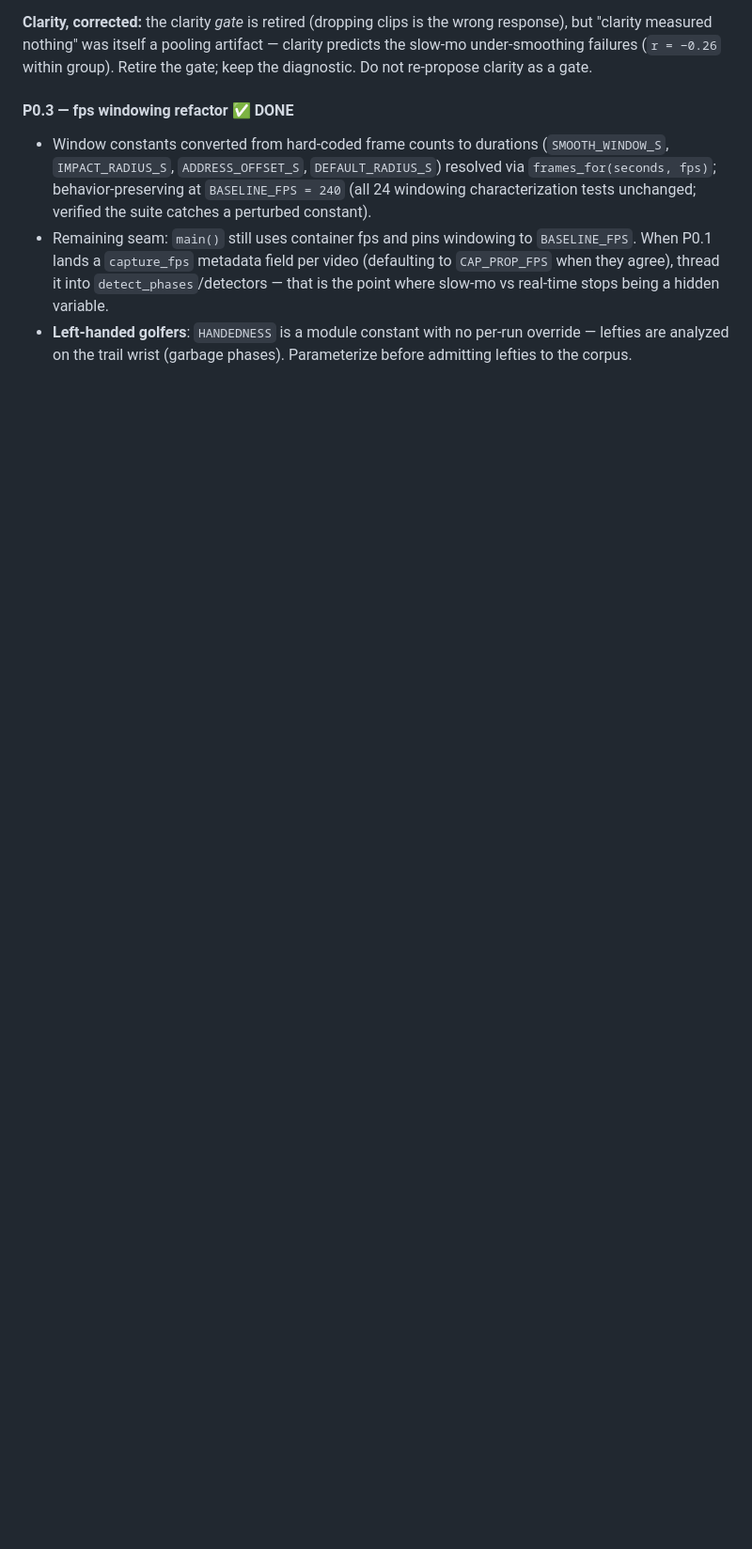
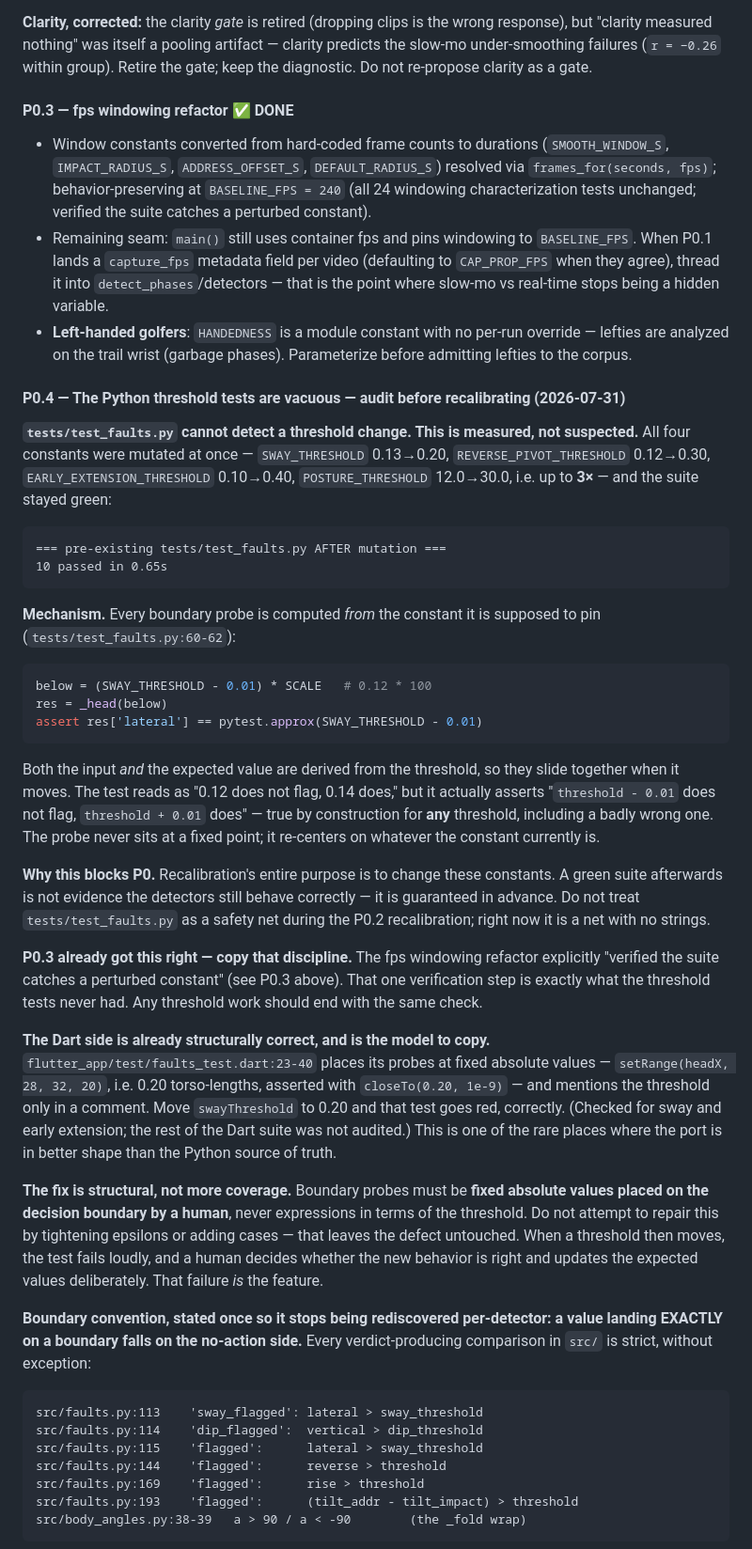
Before and after one commit to floresgl1/golf-swing-analyzer, a Markdown page: ROADMAP.md, the part around one of its changes. Shown at 94% size. Rendered like a GitHub page; blank space fills up the shorter version.

Commit message:
Record P0.4: the Python threshold tests cannot detect a threshold change
tests/test_faults.py computes every boundary probe from the constant it is
meant to pin, so input and expected value slide together when the constant
moves. Mutating all four thresholds at once -- up to 3x -- leaves all 10
tests passing. The suite asserts "threshold-0.01 does not flag,
threshold+0.01 does", which is true by construction for any threshold,
including a wrong one.

This blocks P0 directly: recalibration exists to change these constants,
and a green suite afterwards is guaranteed rather than earned.

P0.3 already established the right discipline by verifying its suite
catches a perturbed constant. The Dart port is also already correct --
flutter_app/test/faults_test.dart pins fixed absolute probes and would go
red on a threshold move -- so the fix has a working model in-repo on both
sides.

Also states the boundary convention once, in one place, instead of leaving
it to be rediscovered per detector: every verdict-producing comparison in
src/ is strict, so a value exactly on a boundary falls on the no-action
side. That covers all six fault flags and the _fold wrap, which read as
unrelated quirks but are one convention appearing twice -- and in _fold it
produces a documented defect. Nothing in the suite tests exact equality,
which is precisely where a strict-vs-inclusive slip would be invisible.
The >= uses elsewhere are tie-breaks and bounds guards, not verdicts, and
are called out as such.

Records the mutation method so the audit can be repeated, and notes the
fix is structural: fixed human-placed boundary values, not tighter
epsilons or more cases.

Co-Authored-By: Claude Opus 5 <noreply@anthropic.com>
Claude-Session: https://claude.ai/code/session_0171M4jjSBwCCjGJ87tow48d

````diff
--- a/ROADMAP.md
+++ b/ROADMAP.md
@@ -300,3 +300,42 @@ Why blocked: step 2 has no ground truth without the corpus. Doing step 1 alone s
 - Remaining seam: `main()` still uses container fps and pins windowing to `BASELINE_FPS`. When P0.1 lands a `capture_fps` metadata field per video (defaulting to `CAP_PROP_FPS` when they agree), thread it into `detect_phases`/detectors — that is the point where slow-mo vs real-time stops being a hidden variable.
 - **Left-handed golfers**: `HANDEDNESS` is a module constant with no per-run override — lefties are analyzed on the trail wrist (garbage phases). Parameterize before admitting lefties to the corpus.
 
+#### P0.4 — The Python threshold tests are vacuous — audit before recalibrating (2026-07-31)
+
+**`tests/test_faults.py` cannot detect a threshold change. This is measured, not suspected.** All four constants were mutated at once — `SWAY_THRESHOLD` 0.13→0.20, `REVERSE_PIVOT_THRESHOLD` 0.12→0.30, `EARLY_EXTENSION_THRESHOLD` 0.10→0.40, `POSTURE_THRESHOLD` 12.0→30.0, i.e. up to **3×** — and the suite stayed green:
+
+```
+=== pre-existing tests/test_faults.py AFTER mutation ===
+10 passed in 0.65s
+```
+
+**Mechanism.** Every boundary probe is computed *from* the constant it is supposed to pin (`tests/test_faults.py:60-62`):
+
+```python
+below = (SWAY_THRESHOLD - 0.01) * SCALE   # 0.12 * 100
+res = _head(below)
+assert res['lateral'] == pytest.approx(SWAY_THRESHOLD - 0.01)
+```
+
+Both the input *and* the expected value are derived from the threshold, so they slide together when it moves. The test reads as "0.12 does not flag, 0.14 does," but it actually asserts "`threshold - 0.01` does not flag, `threshold + 0.01` does" — true by construction for **any** threshold, including a badly wrong one. The probe never sits at a fixed point; it re-centers on whatever the constant currently is.
+
+**Why this blocks P0.** Recalibration's entire purpose is to change these constants. A green suite afterwards is not evidence the detectors still behave correctly — it is guaranteed in advance. Do not treat `tests/test_faults.py` as a safety net during the P0.2 recalibration; right now it is a net with no strings.
+
+**P0.3 already got this right — copy that discipline.** The fps windowing refactor explicitly "verified the suite catches a perturbed constant" (see P0.3 above). That one verification step is exactly what the threshold tests never had. Any threshold work should end with the same check.
+
+**The Dart side is already structurally correct, and is the model to copy.** `flutter_app/test/faults_test.dart:23-40` places its probes at fixed absolute values — `setRange(headX, 28, 32, 20)`, i.e. 0.20 torso-lengths, asserted with `closeTo(0.20, 1e-9)` — and mentions the threshold only in a comment. Move `swayThreshold` to 0.20 and that test goes red, correctly. (Checked for sway and early extension; the rest of the Dart suite was not audited.) This is one of the rare places where the port is in better shape than the Python source of truth.
+
+**The fix is structural, not more coverage.** Boundary probes must be **fixed absolute values placed on the decision boundary by a human**, never expressions in terms of the threshold. Do not attempt to repair this by tightening epsilons or adding cases — that leaves the defect untouched. When a threshold then moves, the test fails loudly, and a human decides whether the new behavior is right and updates the expected values deliberately. That failure *is* the feature.
+
+**Boundary convention, stated once so it stops being rediscovered per-detector: a value landing EXACTLY on a boundary falls on the no-action side.** Every verdict-producing comparison in `src/` is strict, without exception:
+
+```
+src/faults.py:113    'sway_flagged': lateral > sway_threshold
+src/faults.py:114    'dip_flagged':  vertical > dip_threshold
+src/faults.py:115    'flagged':      lateral > sway_threshold
+src/faults.py:144    'flagged':      reverse > threshold
+src/faults.py:169    'flagged':      rise > threshold
+src/faults.py:193    'flagged':      (tilt_addr - tilt_impact) > threshold
+src/body_angles.py:38-39   a > 90 / a < -90        (the _fold wrap)
+```
+
````
Also changed, not shown: other parts of ROADMAP.md (+8 -0 lines).
